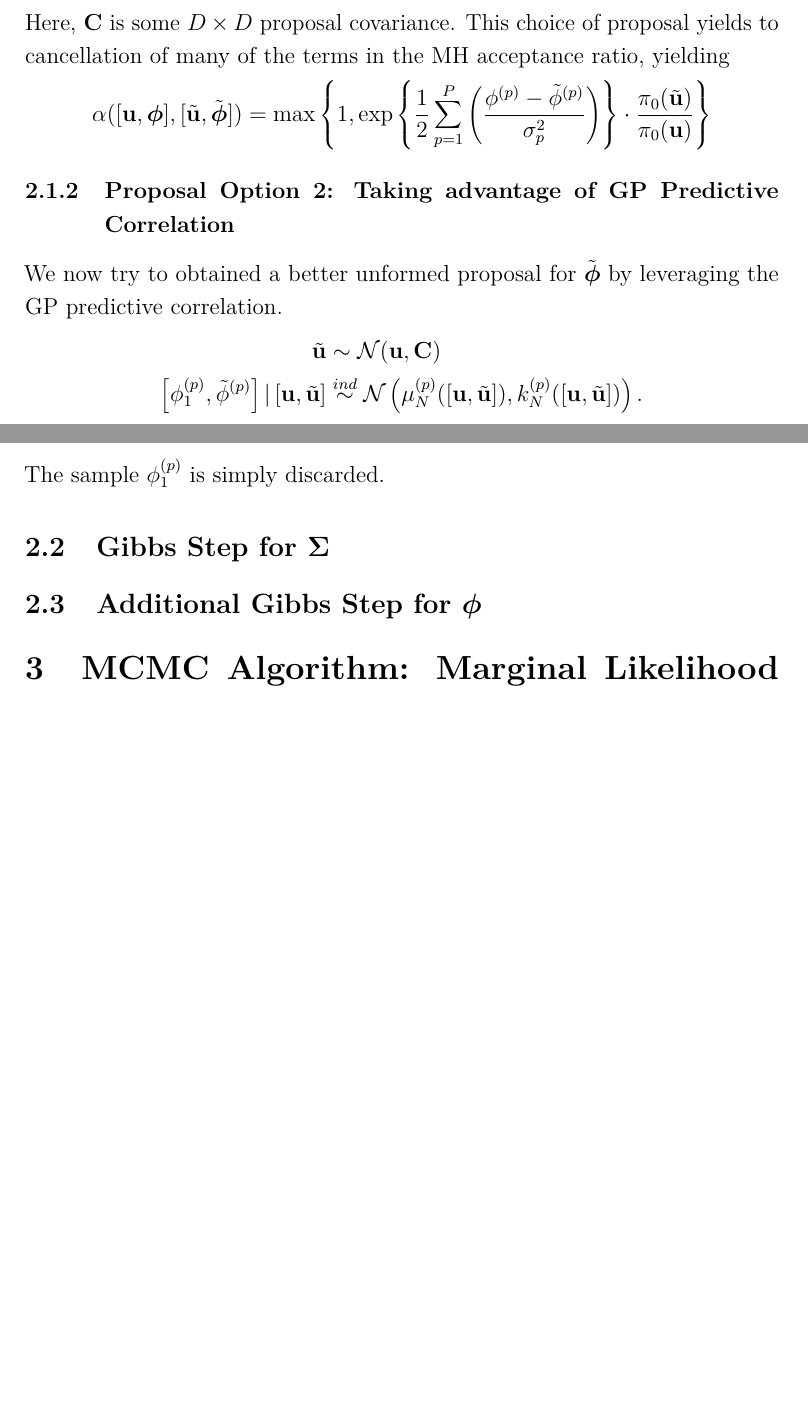
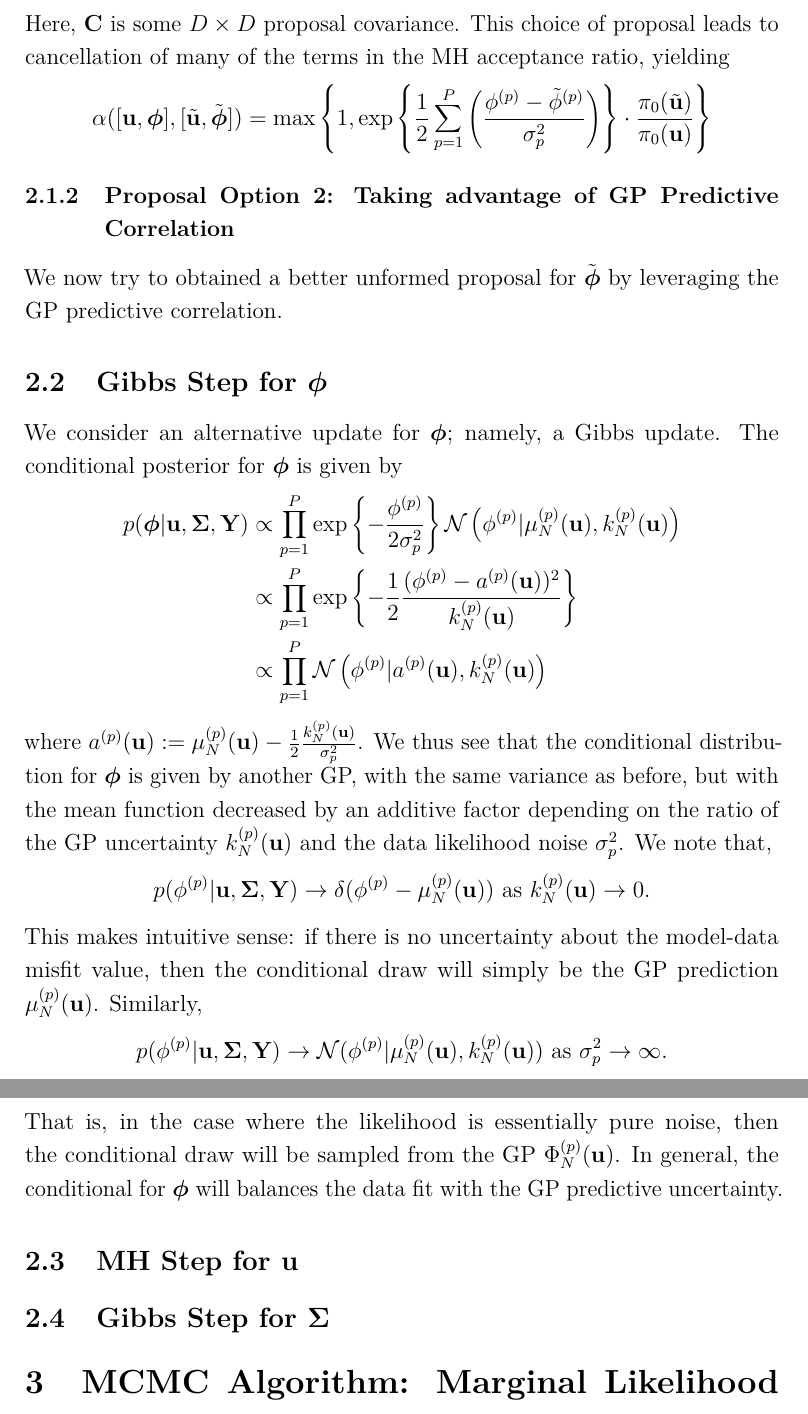
Before and after one commit to arob5/gp-calibration, a LaTeX document (gp_accelerated_mcmc.tex, which reads local-defs.tex): two parts of pages 3 and 4 of 4 before the commit and two parts of pages 4 and 5 of 5 after it, joined at a grey line, cut so that both start at the same text, the shorter picture padded with empty space. Compiled offline with pdfLaTeX.

Commit message:
Progress on GP MCMC notes.

```diff
--- a/gp_accelerated_mcmc.tex
+++ b/gp_accelerated_mcmc.tex
@@ -131,7 +138,7 @@ GP predictive distribution conditional on $\tilde{\bphi}$:
 \tilde{\bpar} &\sim \Gaussian(\bpar, \CovProp) \\
 \indexObj{\tilde{\phi}}|\tilde{\bpar} &\overset{ind}{\sim} \Gaussian\left(\GPMeanPredOut{\Ndesign}{\objIdx}(\tilde{\bpar}), \GPKerPredOut{\Ndesign}{\objIdx}(\tilde{\bpar})\right).
 \end{align*}
-Here, $\CovProp$ is some $\Npar \times \Npar$ proposal covariance. This choice of proposal yields to cancellation of many of the terms in the MH acceptance ratio, yielding
+Here, $\CovProp$ is some $\Npar \times \Npar$ proposal covariance. This choice of proposal leads to cancellation of many of the terms in the MH acceptance ratio, yielding
 \begin{align*}
 \accProbMH([\bpar, \bphi], [\tilde{\bpar}, \tilde{\bphi}])
 &= \max\left\{1, \exp\left\{\frac{1}{2} \sum_{\objIdx=1}^{\Nobj} \left(\frac{ \indexObj{\phi} - \indexObj{\tilde{\phi}}}{\sdObs^2_{\objIdx}}\right)\right\} \cdot \frac{\priorDens(\tilde{\bpar})}{\priorDens(\bpar)} \right\}
@@ -139,17 +146,39 @@ Here, $\CovProp$ is some $\Npar \times \Npar$ proposal covariance. This choice o
 
 \subsubsection{Proposal Option 2: Taking advantage of GP Predictive Correlation}
 We now try to obtained a better unformed proposal for $\tilde{\bphi}$ by leveraging the GP predictive correlation.
+
+% Gibbs Step for phi
+\subsection{Gibbs Step for $\bphi$}
+We consider an alternative update for $\bphi$; namely, a Gibbs update. The conditional posterior for $\bphi$ is given by
 \begin{align*}
-\tilde{\bpar} &\sim \Gaussian(\bpar, \CovProp) \\
-\left[\indexObj{\phi}_1, \indexObj{\tilde{\phi}}\right]|\left[\bpar, \tilde{\bpar}\right] &\overset{ind}{\sim} \Gaussian\left(\GPMeanPredOut{\Ndesign}{\objIdx}(\left[\bpar, \tilde{\bpar}\right]), \GPKerPredOut{\Ndesign}{\objIdx}(\left[\bpar, \tilde{\bpar}\right])\right).
+p(\bphi | \bpar, \CovObs, \stateMat)
+&\propto \prod_{\objIdx=1}^{\Nobj} \exp\left\{-\frac{\indexObj{\phi}}{2\sdObs^2_{\objIdx}} \right\}
+	\Gaussian\left(\indexObj{\phi} | \GPMeanPredOut{\Ndesign}{\objIdx}(\bpar), \GPKerPredOut{\Ndesign}{\objIdx}(\bpar)\right) \\
+&\propto \prod_{\objIdx=1}^{\Nobj} \exp\left\{-\frac{1}{2} \frac{(\indexObj{\phi} - \indexObj{a}(\bpar))^2}{\GPKerPredOut{\Ndesign}{\objIdx}(\bpar)} \right\} \\
+&\propto \prod_{\objIdx=1}^{\Nobj} \Gaussian\left(\indexObj{\phi} | \indexObj{a}(\bpar), \GPKerPredOut{\Ndesign}{\objIdx}(\bpar)\right)
 \end{align*}
-The sample $\indexObj{\phi}_1$ is simply discarded.
+where $\indexObj{a}(\bpar) := \GPMeanPredOut{\Ndesign}{\objIdx}(\bpar) - \frac{1}{2}\frac{\GPKerPredOut{\Ndesign}{\objIdx}(\bpar)}{\sdObs^2_{\objIdx}}$. We thus see that
+the conditional distribution for $\bphi$ is given by another GP, with the same variance as before, but with the mean function decreased by an additive factor depending on the
+ratio of the GP uncertainty $\GPKerPredOut{\Ndesign}{\objIdx}(\bpar)$ and the data likelihood noise $\sdObs^2_{\objIdx}$. We note that,
+\begin{align*}
+p(\indexObj{\phi} | \bpar, \CovObs, \stateMat) \to \delta(\indexObj{\phi} - \GPMeanPredOut{\Ndesign}{\objIdx}(\bpar)) \text{ as } \GPKerPredOut{\Ndesign}{\objIdx}(\bpar) \to 0.
+\end{align*}
+This makes intuitive sense: if there is no uncertainty about the model-data misfit value, then the conditional draw will simply be the GP prediction $\GPMeanPredOut{\Ndesign}{\objIdx}(\bpar)$.
+Similarly,
+\begin{align*}
+p(\indexObj{\phi} | \bpar, \CovObs, \stateMat) \to \Gaussian(\indexObj{\phi}|\GPMeanPredOut{\Ndesign}{\objIdx}(\bpar) , \GPKerPredOut{\Ndesign}{\objIdx}(\bpar)) \text{ as } \sdObs^2_{\objIdx} \to \infty.
+\end{align*}
+That is, in the case where the likelihood is essentially pure noise, then the conditional draw will be sampled from the GP $\SSRVecPredOut{\Ndesign}{\objIdx}(\bpar)$. In general, the
+conditional for $\bphi$ will balances the data fit with the GP predictive uncertainty.
+
+% MH Step for u
+\subsection{MH Step for $\bpar$}
+
+
 
 % Gibbs Step for CovObs
 \subsection{Gibbs Step for $\CovObs$}
 
- % Additional Gibbs Step for phi
-\subsection{Additional Gibbs Step for $\bphi$}
 
 
 
--- a/local-defs.tex
+++ b/local-defs.tex
@@ -66,7 +66,7 @@
 \newcommand{\CovObs}{\boldsymbol{\Sigma}} % Time-independent covariance matrix across all output variables/objectives
 \newcommand{\SSR}{\Phi} % Sum of squared error (SSR) function, as a function of the parameter.
 
-\newcommand{\SSRVecPredOut}[2]{\boldsymbol{\SSR}_{#1}^{(#2)}} % TODO: change this
+\newcommand{\SSRVecPredOut}[2]{\SSR_{#1}^{(#2)}} % TODO: change this
 
 
 % --------------------------------------------------------------------------------------------------
```
Also changed, not shown: gp_accelerated_mcmc.tex (17 more changed lines).
